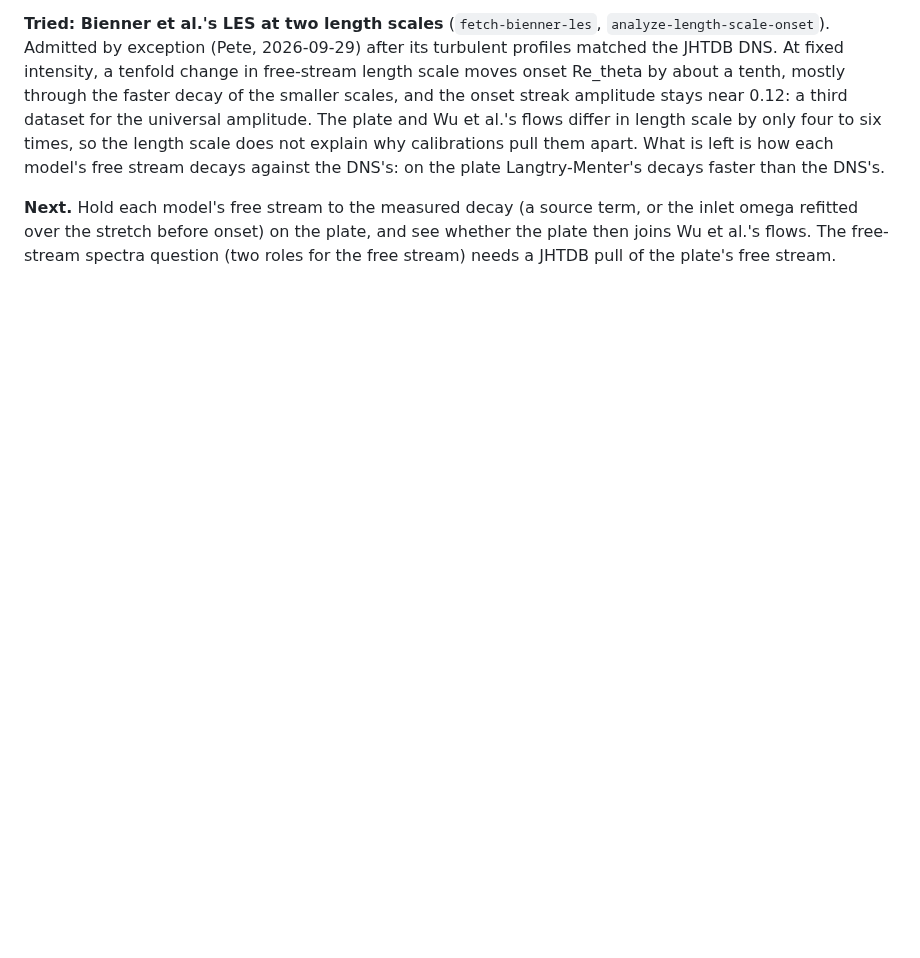
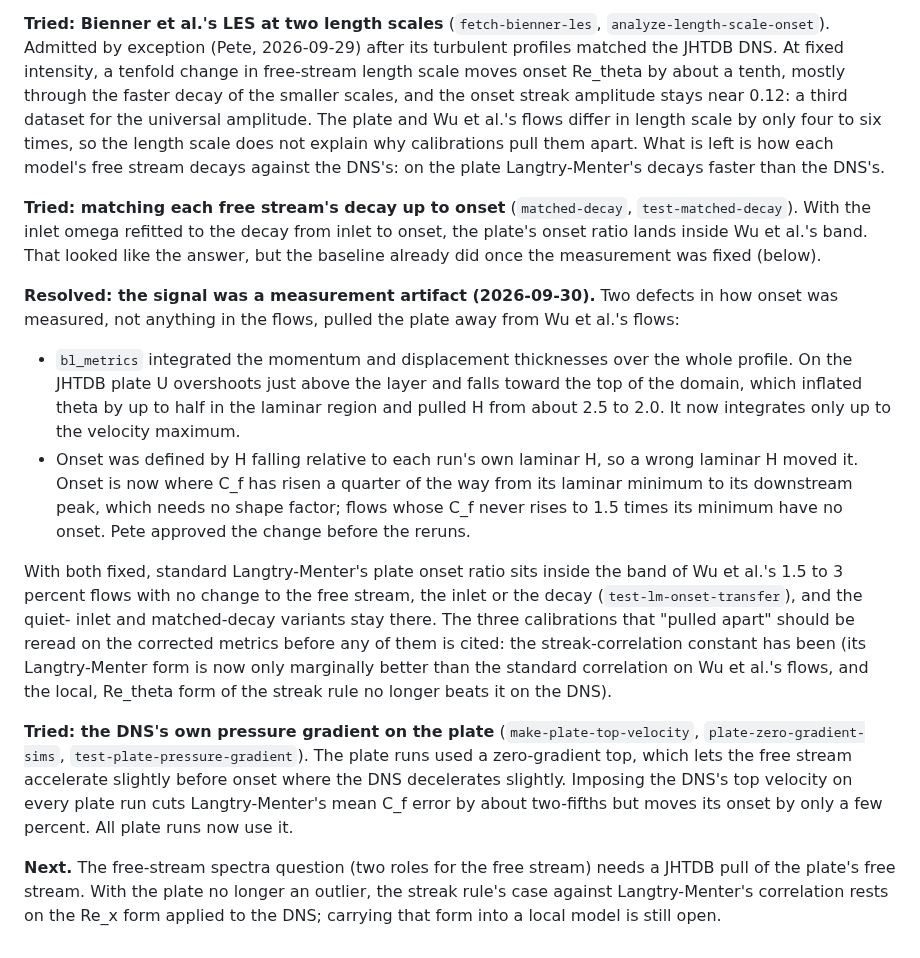
Before and after one commit to petebachant/boundary-layer-turbulence-modeling, a Markdown page: docs/ideas-log.md, the part around the change. Drawn GitHub-style; blank space fills up the shorter version.

Commit message:
Retire the plate-Wu calibration conflict in the ideas log

```diff
--- a/docs/ideas-log.md
+++ b/docs/ideas-log.md
@@ -1483,7 +1483,47 @@ pull them apart. What is left is how each model's free stream decays
 against the DNS's: on the plate Langtry-Menter's decays faster than the
 DNS's.
 
-**Next.** Hold each model's free stream to the measured decay (a source
-term, or the inlet omega refitted over the stretch before onset) on the
-plate, and see whether the plate then joins Wu et al.'s flows. The free-stream spectra question (two roles for
-the free stream) needs a JHTDB pull of the plate's free stream.
+**Tried: matching each free stream's decay up to onset**
+(`matched-decay`, `test-matched-decay`). With the inlet omega refitted to
+the decay from inlet to onset, the plate's onset ratio lands inside Wu et
+al.'s band. That looked like the answer, but the baseline already did once
+the measurement was fixed (below).
+
+**Resolved: the signal was a measurement artifact (2026-09-30).** Two
+defects in how onset was measured, not anything in the flows, pulled the
+plate away from Wu et al.'s flows:
+
+- `bl_metrics` integrated the momentum and displacement thicknesses over
+  the whole profile. On the JHTDB plate U overshoots just above the layer
+  and falls toward the top of the domain, which inflated theta by up to
+  half in the laminar region and pulled H from about 2.5 to 2.0. It now
+  integrates only up to the velocity maximum.
+- Onset was defined by H falling relative to each run's own laminar H, so a
+  wrong laminar H moved it. Onset is now where C_f has risen a quarter of
+  the way from its laminar minimum to its downstream peak, which needs no
+  shape factor; flows whose C_f never rises to 1.5 times its minimum have
+  no onset. Pete approved the change before the reruns.
+
+With both fixed, standard Langtry-Menter's plate onset ratio sits inside
+the band of Wu et al.'s 1.5 to 3 percent flows with no change to the free
+stream, the inlet or the decay (`test-lm-onset-transfer`), and the quiet-
+inlet and matched-decay variants stay there. The three calibrations that
+"pulled apart" should be reread on the corrected metrics before any of them
+is cited: the streak-correlation constant has been (its Langtry-Menter form
+is now only marginally better than the standard correlation on Wu et al.'s
+flows, and the local, Re_theta form of the streak rule no longer beats it
+on the DNS).
+
+**Tried: the DNS's own pressure gradient on the plate**
+(`make-plate-top-velocity`, `plate-zero-gradient-sims`,
+`test-plate-pressure-gradient`). The plate runs used a zero-gradient top,
+which lets the free stream accelerate slightly before onset where the DNS
+decelerates slightly. Imposing the DNS's top velocity on every plate run
+cuts Langtry-Menter's mean C_f error by about two-fifths but moves its onset
+by only a few percent. All plate runs now use it.
+
+**Next.** The free-stream spectra question (two roles for the free stream)
+needs a JHTDB pull of the plate's free stream. With the plate no longer an
+outlier, the streak rule's case against Langtry-Menter's correlation rests
+on the Re_x form applied to the DNS; carrying that form into a local model
+is still open.
```
